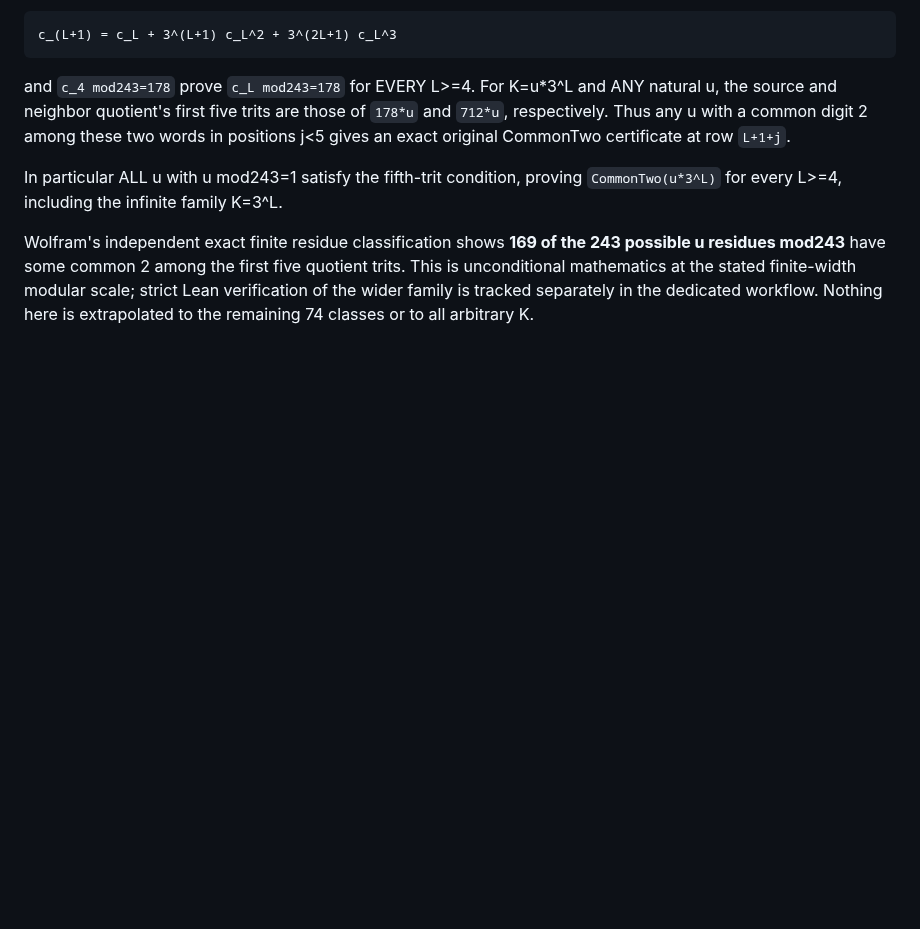
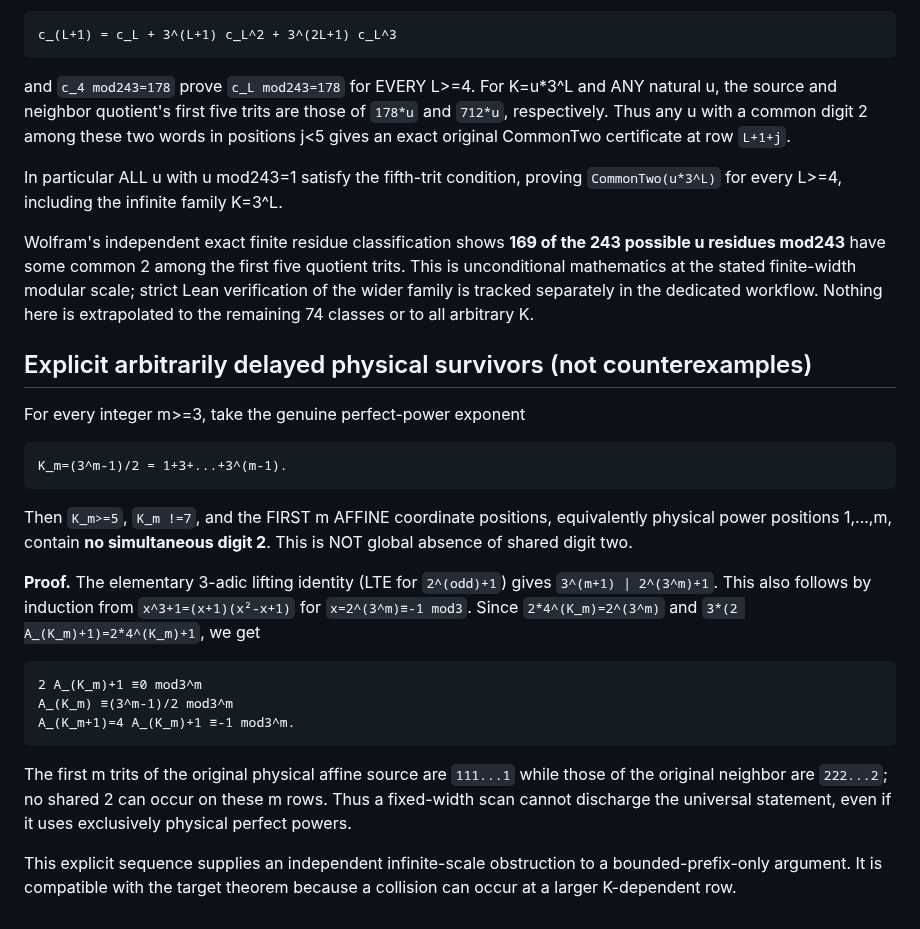
Before and after one commit to kyo-oo/erdosternary2, a Markdown page: derivations/GPT6_PROBLEM406_CARRY_ENTROPY_PHYSICAL_SURVIVOR_20261029.md, the part around the change. Rendered like a GitHub page; blank space fills up the shorter version.

Commit message:
Record explicit K=(3^m-1)/2 delayed physical survivor construction and 3-adic proof

````diff
--- a/derivations/GPT6_PROBLEM406_CARRY_ENTROPY_PHYSICAL_SURVIVOR_20261029.md
+++ b/derivations/GPT6_PROBLEM406_CARRY_ENTROPY_PHYSICAL_SURVIVOR_20261029.md
@@ -188,3 +188,40 @@ mathematics at the stated finite-width modular scale; strict
 Lean verification of the wider family is tracked separately
 in the dedicated workflow. Nothing here is extrapolated to
 the remaining 74 classes or to all arbitrary K.
+
+## Explicit arbitrarily delayed physical survivors (not counterexamples)
+
+For every integer m>=3, take the genuine perfect-power exponent
+
+```text
+K_m=(3^m-1)/2 = 1+3+...+3^(m-1).
+```
+
+Then `K_m>=5`, `K_m !=7`, and the FIRST m AFFINE
+coordinate positions, equivalently physical power positions
+1,...,m, contain **no simultaneous digit 2**. This is NOT
+global absence of shared digit two.
+
+**Proof.** The elementary 3-adic lifting identity (LTE for
+`2^(odd)+1`) gives `3^(m+1) | 2^(3^m)+1`.
+This also follows by induction from `x^3+1=(x+1)(x²-x+1)`
+for `x=2^(3^m)≡-1 mod3`. Since
+`2*4^(K_m)=2^(3^m)` and
+`3*(2 A_(K_m)+1)=2*4^(K_m)+1`, we get
+
+```text
+2 A_(K_m)+1 ≡0 mod3^m
+A_(K_m) ≡(3^m-1)/2 mod3^m
+A_(K_m+1)=4 A_(K_m)+1 ≡-1 mod3^m.
+```
+
+The first m trits of the original physical affine source are
+`111...1` while those of the original neighbor are
+`222...2`; no shared 2 can occur on these m rows.
+Thus a fixed-width scan cannot discharge the universal
+statement, even if it uses exclusively physical perfect powers.
+
+This explicit sequence supplies an independent infinite-scale
+obstruction to a bounded-prefix-only argument. It is compatible
+with the target theorem because a collision can occur
+at a larger K-dependent row.
````
